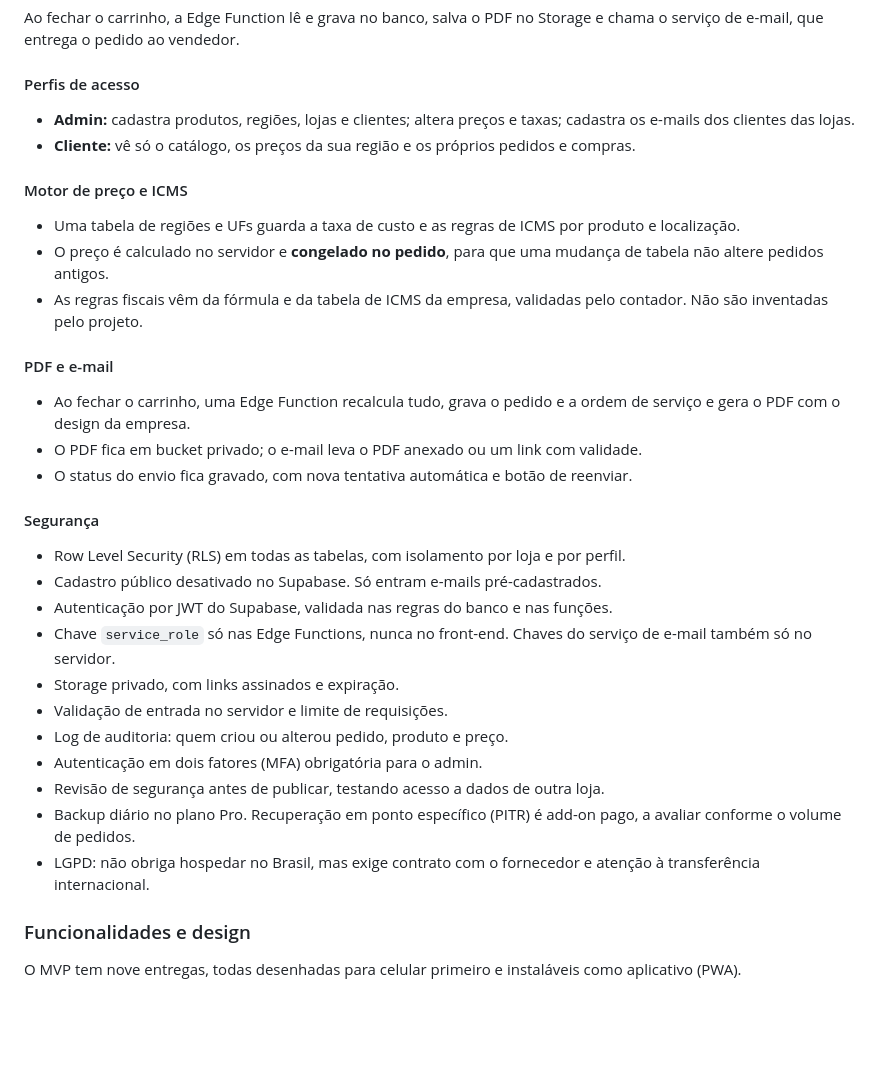
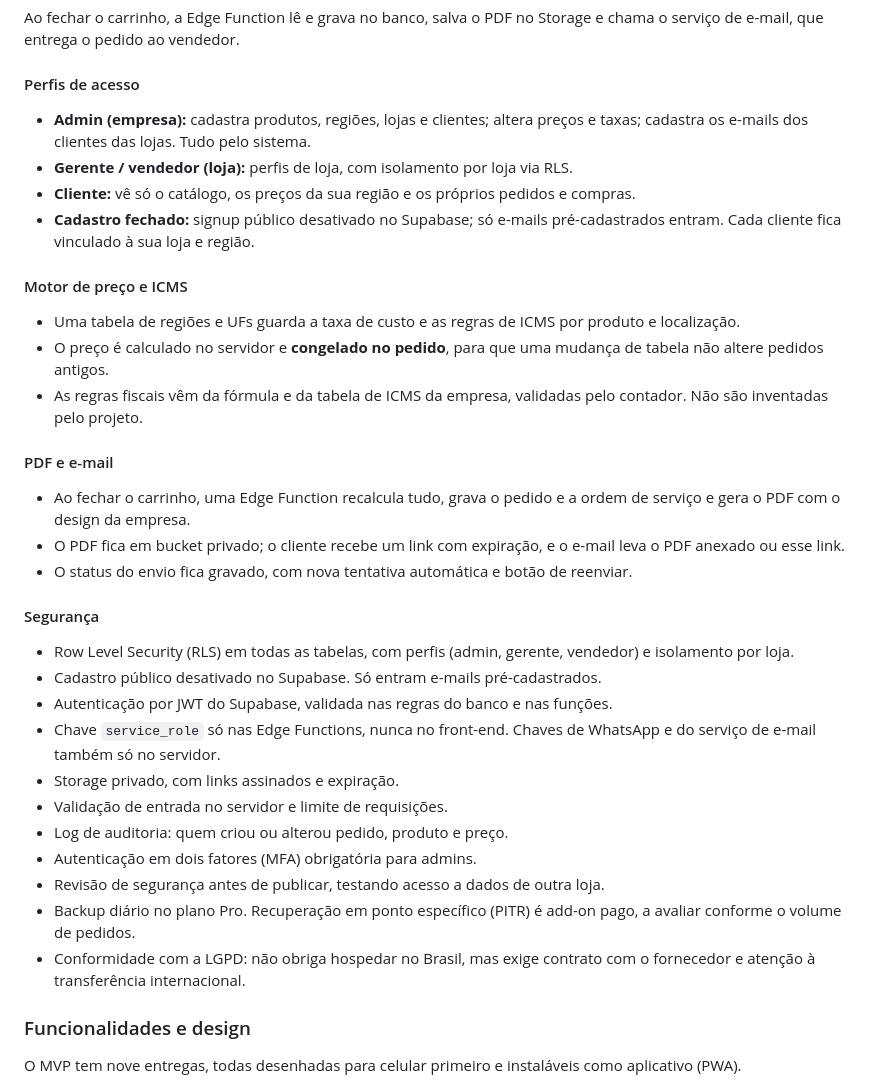
Before and after one commit to dudumatto/FruitDelis, a Markdown page: aplication.md, the part around the change. Rendered like a GitHub page; blank space fills up the shorter version.

Commit message:
Add roles, closed signup and security details to aplication.md
Co-Authored-By: Claude Sonnet 5.5 <noreply@anthropic.com>

```diff
--- a/aplication.md
+++ b/aplication.md
@@ -73,8 +73,10 @@ Ao fechar o carrinho, a Edge Function lê e grava no banco, salva o PDF no Stora
 
 #### Perfis de acesso
 
-- **Admin:** cadastra produtos, regiões, lojas e clientes; altera preços e taxas; cadastra os e-mails dos clientes das lojas.
+- **Admin (empresa):** cadastra produtos, regiões, lojas e clientes; altera preços e taxas; cadastra os e-mails dos clientes das lojas. Tudo pelo sistema.
+- **Gerente / vendedor (loja):** perfis de loja, com isolamento por loja via RLS.
 - **Cliente:** vê só o catálogo, os preços da sua região e os próprios pedidos e compras.
+- **Cadastro fechado:** signup público desativado no Supabase; só e-mails pré-cadastrados entram. Cada cliente fica vinculado à sua loja e região.
 
 #### Motor de preço e ICMS
 
@@ -85,22 +87,22 @@ Ao fechar o carrinho, a Edge Function lê e grava no banco, salva o PDF no Stora
 #### PDF e e-mail
 
 - Ao fechar o carrinho, uma Edge Function recalcula tudo, grava o pedido e a ordem de serviço e gera o PDF com o design da empresa.
-- O PDF fica em bucket privado; o e-mail leva o PDF anexado ou um link com validade.
+- O PDF fica em bucket privado; o cliente recebe um link com expiração, e o e-mail leva o PDF anexado ou esse link.
 - O status do envio fica gravado, com nova tentativa automática e botão de reenviar.
 
 #### Segurança
 
-- Row Level Security (RLS) em todas as tabelas, com isolamento por loja e por perfil.
+- Row Level Security (RLS) em todas as tabelas, com perfis (admin, gerente, vendedor) e isolamento por loja.
 - Cadastro público desativado no Supabase. Só entram e-mails pré-cadastrados.
 - Autenticação por JWT do Supabase, validada nas regras do banco e nas funções.
-- Chave `service_role` só nas Edge Functions, nunca no front-end. Chaves do serviço de e-mail também só no servidor.
+- Chave `service_role` só nas Edge Functions, nunca no front-end. Chaves de WhatsApp e do serviço de e-mail também só no servidor.
 - Storage privado, com links assinados e expiração.
 - Validação de entrada no servidor e limite de requisições.
 - Log de auditoria: quem criou ou alterou pedido, produto e preço.
-- Autenticação em dois fatores (MFA) obrigatória para o admin.
+- Autenticação em dois fatores (MFA) obrigatória para admins.
 - Revisão de segurança antes de publicar, testando acesso a dados de outra loja.
 - Backup diário no plano Pro. Recuperação em ponto específico (PITR) é add-on pago, a avaliar conforme o volume de pedidos.
-- LGPD: não obriga hospedar no Brasil, mas exige contrato com o fornecedor e atenção à transferência internacional.
+- Conformidade com a LGPD: não obriga hospedar no Brasil, mas exige contrato com o fornecedor e atenção à transferência internacional.
 
 ### Funcionalidades e design
 
```
